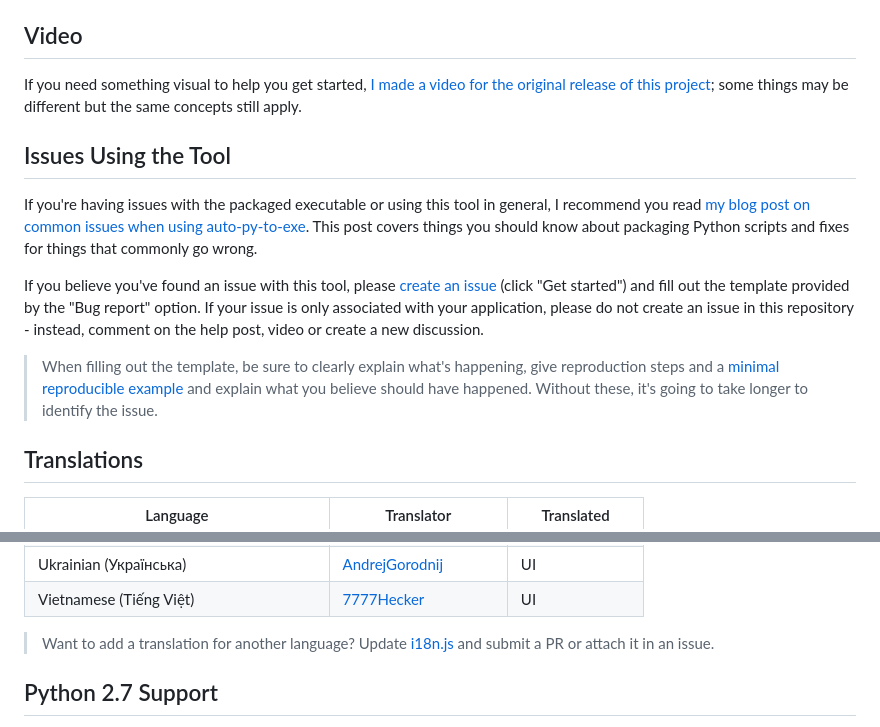
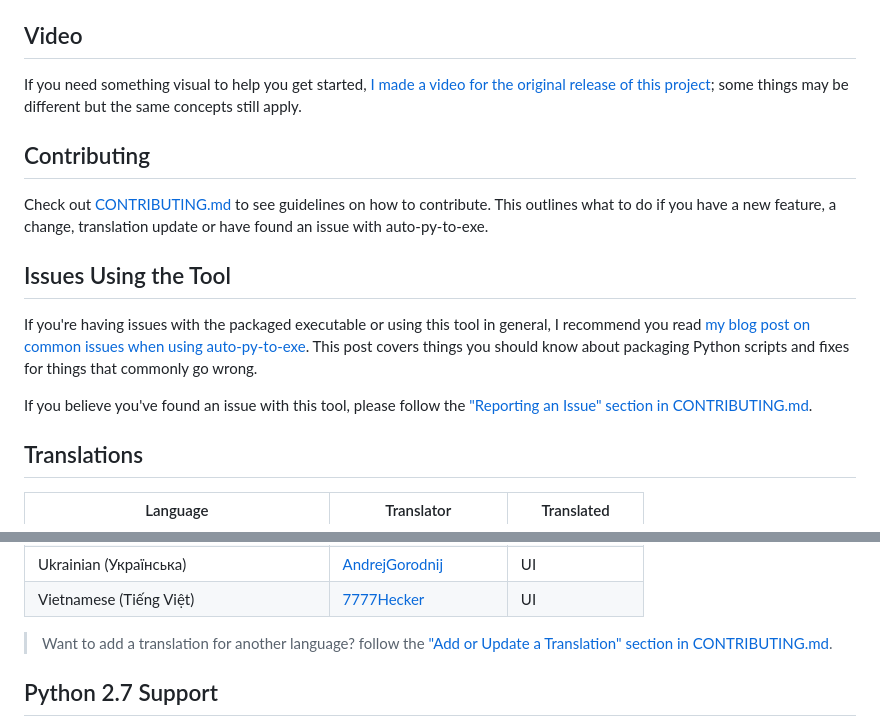
Before and after one commit to brentvollebregt/auto-py-to-exe, a Markdown page: README.md, 2 parts joined by grey strips. GitHub-like rendering.

```diff
--- a/README.md
+++ b/README.md
@@ -117,13 +117,15 @@ This JSON config export action does not save the output directory automatically
 
 If you need something visual to help you get started, [I made a video for the original release of this project](https://youtu.be/OZSZHmWSOeM); some things may be different but the same concepts still apply.
 
+## Contributing
+
+Check out [CONTRIBUTING.md](./CONTRIBUTING.md) to see guidelines on how to contribute. This outlines what to do if you have a new feature, a change, translation update or have found an issue with auto-py-to-exe.
+
 ## Issues Using the Tool
 
 If you're having issues with the packaged executable or using this tool in general, I recommend you read [my blog post on common issues when using auto-py-to-exe](https://nitratine.net/blog/post/issues-when-using-auto-py-to-exe/?utm_source=auto_py_to_exe&utm_medium=readme_link&utm_campaign=auto_py_to_exe_help). This post covers things you should know about packaging Python scripts and fixes for things that commonly go wrong.
 
-If you believe you've found an issue with this tool, please [create an issue](https://github.com/brentvollebregt/auto-py-to-exe/issues/new/choose) (click "Get started") and fill out the template provided by the "Bug report" option. If your issue is only associated with your application, please do not create an issue in this repository - instead, comment on the help post, video or create a new discussion.
-
-> When filling out the template, be sure to clearly explain what's happening, give reproduction steps and a [minimal reproducible example](https://stackoverflow.com/help/minimal-reproducible-example) and explain what you believe should have happened. Without these, it's going to take longer to identify the issue.
+If you believe you've found an issue with this tool, please follow the ["Reporting an Issue" section in CONTRIBUTING.md](./CONTRIBUTING.md#reporting-an-issue).
 
 ## Translations
 
@@ -156,7 +158,7 @@ If you believe you've found an issue with this tool, please [create an issue](ht
 | Ukrainian (Українська)                      | [AndrejGorodnij](https://github.com/AndrejGorodnij)                                          | UI                                   |
 | Vietnamese (Tiếng Việt)                     | [7777Hecker](https://github.com/7777Hecker)                                                  | UI                                   |
 
-> Want to add a translation for another language? Update [i18n.js](https://github.com/brentvollebregt/auto-py-to-exe/blob/master/auto_py_to_exe/web/js/i18n.js) and submit a PR or attach it in an issue.
+> Want to add a translation for another language? follow the ["Add or Update a Translation" section in CONTRIBUTING.md](./CONTRIBUTING.md#add-or-update-a-translation).
 
 ## Python 2.7 Support
 
```
Also changed, not shown: CONTRIBUTING.md (added, +65 -0 lines).
